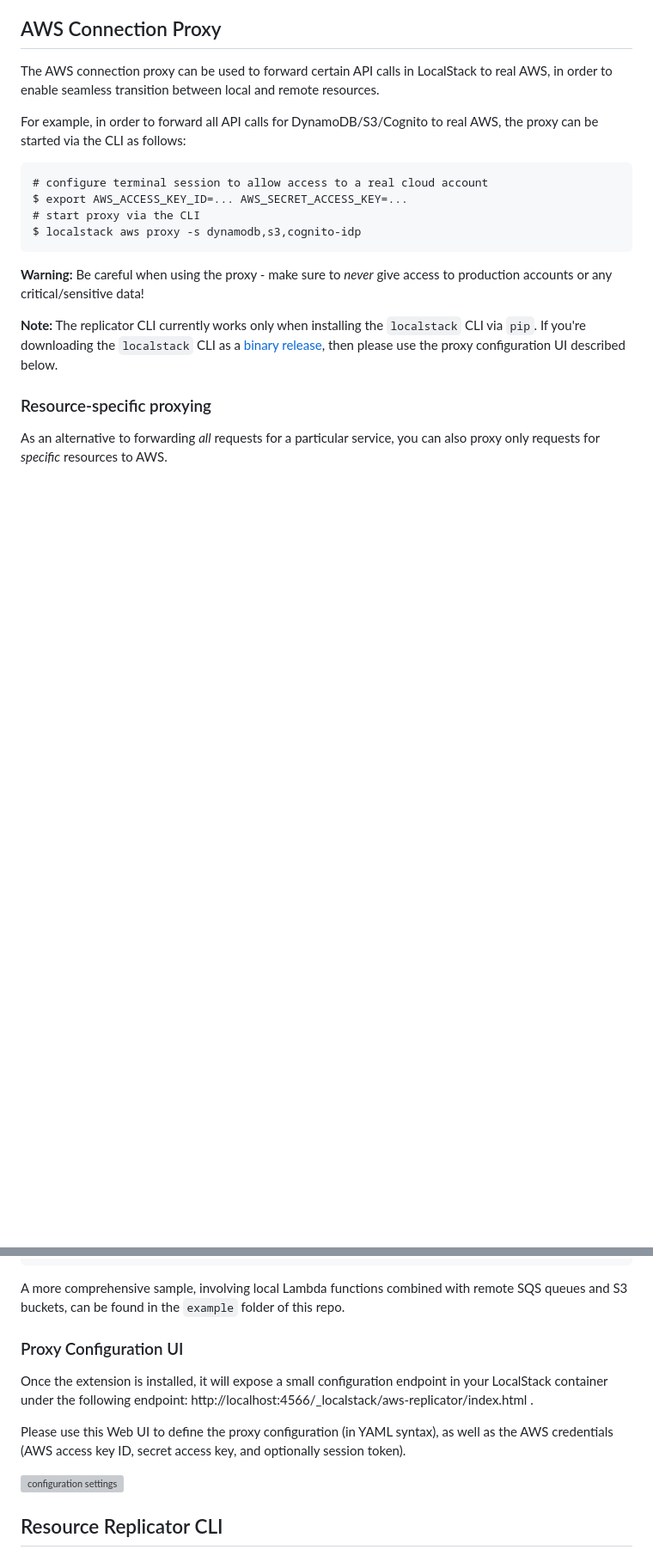
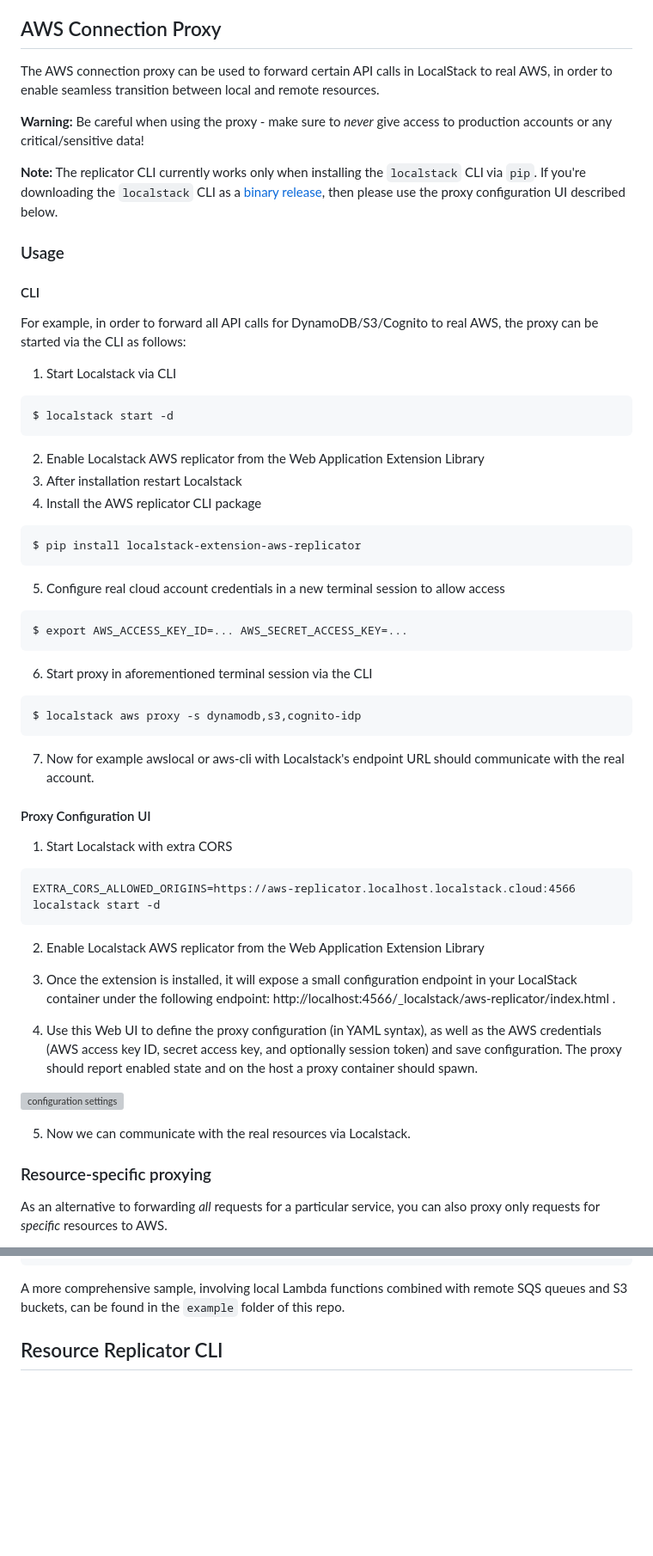
Before and after one commit to localstack/localstack-extensions, a Markdown page: aws-replicator/README.md, 2 parts joined by grey strips. Shown at 86% size. Rendered like a GitHub page; blank space fills up the shorter version; grey boxes are pictures that could not be loaded.

Commit message:
docs(readme): Add usage steps

````diff
--- a/aws-replicator/README.md
+++ b/aws-replicator/README.md
@@ -20,17 +20,51 @@ This extension currently offers two modes of operation: (1) the AWS connection p
 
 The AWS connection proxy can be used to forward certain API calls in LocalStack to real AWS, in order to enable seamless transition between local and remote resources.
 
-For example, in order to forward all API calls for DynamoDB/S3/Cognito to real AWS, the proxy can be started via the CLI as follows:
-```
-# configure terminal session to allow access to a real cloud account
-$ export AWS_ACCESS_KEY_ID=... AWS_SECRET_ACCESS_KEY=...
-# start proxy via the CLI
-$ localstack aws proxy -s dynamodb,s3,cognito-idp
-```
-
 **Warning:** Be careful when using the proxy - make sure to _never_ give access to production accounts or any critical/sensitive data!
 
 **Note:** The replicator CLI currently works only when installing the `localstack` CLI via `pip`. If you're downloading the `localstack` CLI as a [binary release](https://docs.localstack.cloud/getting-started/installation/#localstack-cli), then please use the proxy configuration UI described below.
+
+### Usage
+
+#### CLI
+For example, in order to forward all API calls for DynamoDB/S3/Cognito to real AWS, the proxy can be started via the CLI as follows:
+
+1. Start Localstack via CLI
+```
+$ localstack start -d
+```
+2. Enable Localstack AWS replicator from the Web Application Extension Library
+3. After installation restart Localstack
+4. Install the AWS replicator CLI package
+```
+$ pip install localstack-extension-aws-replicator
+```
+5. Configure real cloud account credentials in a new terminal session to allow access
+```
+$ export AWS_ACCESS_KEY_ID=... AWS_SECRET_ACCESS_KEY=...
+```
+6. Start proxy in aforementioned terminal session via the CLI
+```
+$ localstack aws proxy -s dynamodb,s3,cognito-idp
+```
+7. Now for example awslocal or aws-cli with Localstack's endpoint URL should communicate with the real account.
+
+#### Proxy Configuration UI
+
+1. Start Localstack with extra CORS
+```
+EXTRA_CORS_ALLOWED_ORIGINS=https://aws-replicator.localhost.localstack.cloud:4566 localstack start -d
+```
+
+2. Enable Localstack AWS replicator from the Web Application Extension Library
+
+3. Once the extension is installed, it will expose a small configuration endpoint in your LocalStack container under the following endpoint: http://localhost:4566/_localstack/aws-replicator/index.html .
+
+4. Use this Web UI to define the proxy configuration (in YAML syntax), as well as the AWS credentials (AWS access key ID, secret access key, and optionally session token) and save configuration. The proxy should report enabled state and on the host a proxy container should spawn.
+
+![configuration settings](etc/proxy-settings.png)
+
+5. Now we can communicate with the real resources via Localstack.
 
 ### Resource-specific proxying
 
@@ -71,14 +105,6 @@ make_bucket: test123
 ```
 
 A more comprehensive sample, involving local Lambda functions combined with remote SQS queues and S3 buckets, can be found in the `example` folder of this repo.
-
-### Proxy Configuration UI
-
-Once the extension is installed, it will expose a small configuration endpoint in your LocalStack container under the following endpoint: http://localhost:4566/_localstack/aws-replicator/index.html .
-
-Please use this Web UI to define the proxy configuration (in YAML syntax), as well as the AWS credentials (AWS access key ID, secret access key, and optionally session token).
-
-![configuration settings](etc/proxy-settings.png)
 
 ## Resource Replicator CLI
 
````
